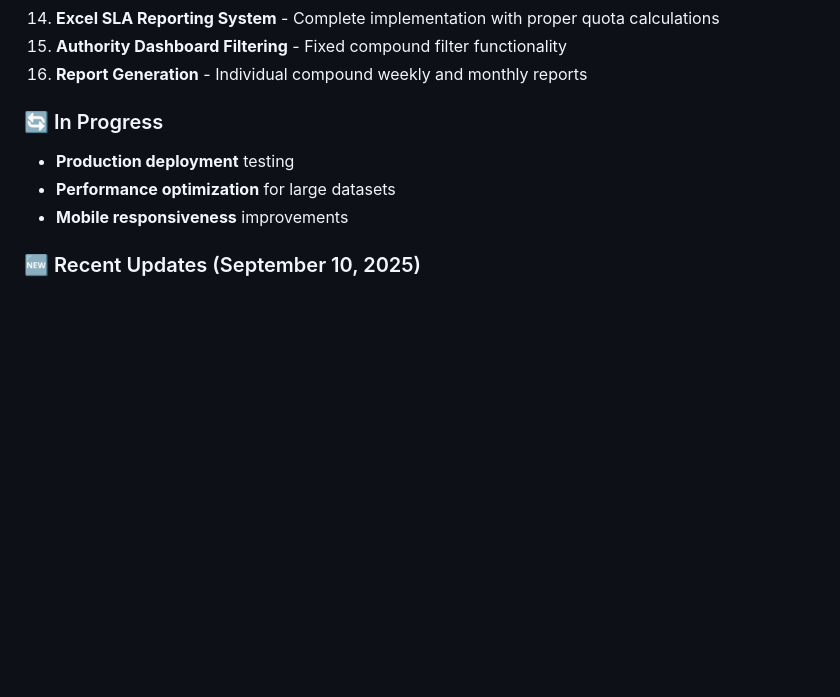
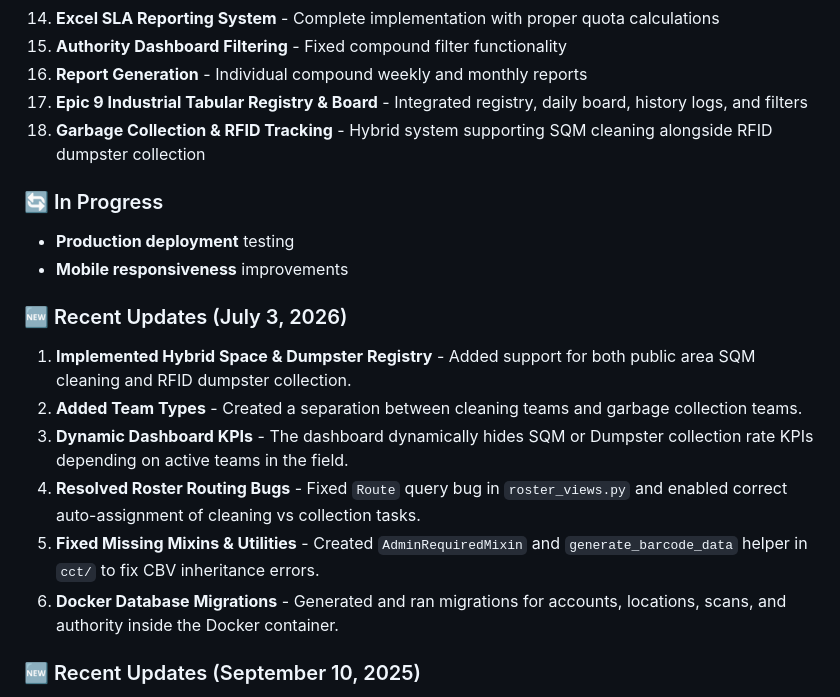
Before and after one commit to osokuka/cct, a Markdown page: project_definition/project_status_summary.md, the part around the change. Drawn GitHub-style; blank space fills up the shorter version.

Commit message:
docs: update project status summary with hybrid garbage collection pivot and Epic 9 features

```diff
--- a/project_definition/project_status_summary.md
+++ b/project_definition/project_status_summary.md
@@ -132,11 +132,20 @@
 14. **Excel SLA Reporting System** - Complete implementation with proper quota calculations
 15. **Authority Dashboard Filtering** - Fixed compound filter functionality
 16. **Report Generation** - Individual compound weekly and monthly reports
+17. **Epic 9 Industrial Tabular Registry & Board** - Integrated registry, daily board, history logs, and filters
+18. **Garbage Collection & RFID Tracking** - Hybrid system supporting SQM cleaning alongside RFID dumpster collection
 
 ### 🔄 In Progress
 - **Production deployment** testing
-- **Performance optimization** for large datasets
 - **Mobile responsiveness** improvements
+
+### 🆕 Recent Updates (July 3, 2026)
+1. **Implemented Hybrid Space & Dumpster Registry** - Added support for both public area SQM cleaning and RFID dumpster collection.
+2. **Added Team Types** - Created a separation between cleaning teams and garbage collection teams.
+3. **Dynamic Dashboard KPIs** - The dashboard dynamically hides SQM or Dumpster collection rate KPIs depending on active teams in the field.
+4. **Resolved Roster Routing Bugs** - Fixed `Route` query bug in `roster_views.py` and enabled correct auto-assignment of cleaning vs collection tasks.
+5. **Fixed Missing Mixins & Utilities** - Created `AdminRequiredMixin` and `generate_barcode_data` helper in `cct/` to fix CBV inheritance errors.
+6. **Docker Database Migrations** - Generated and ran migrations for accounts, locations, scans, and authority inside the Docker container.
 
 ### 🆕 Recent Updates (September 10, 2025)
 1. **Fixed Urgent SQM Quota Calculation** - Now only counts completed urgent requests
```
